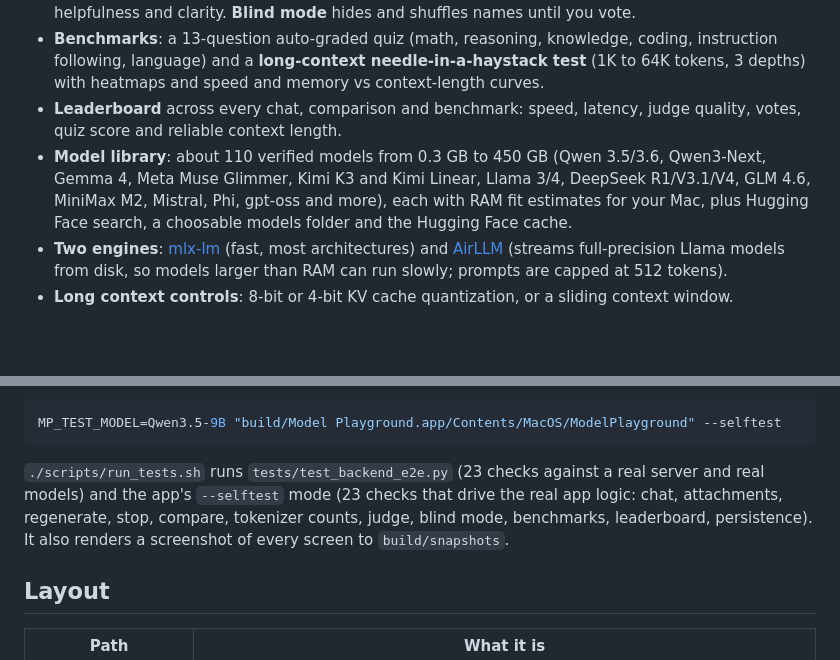
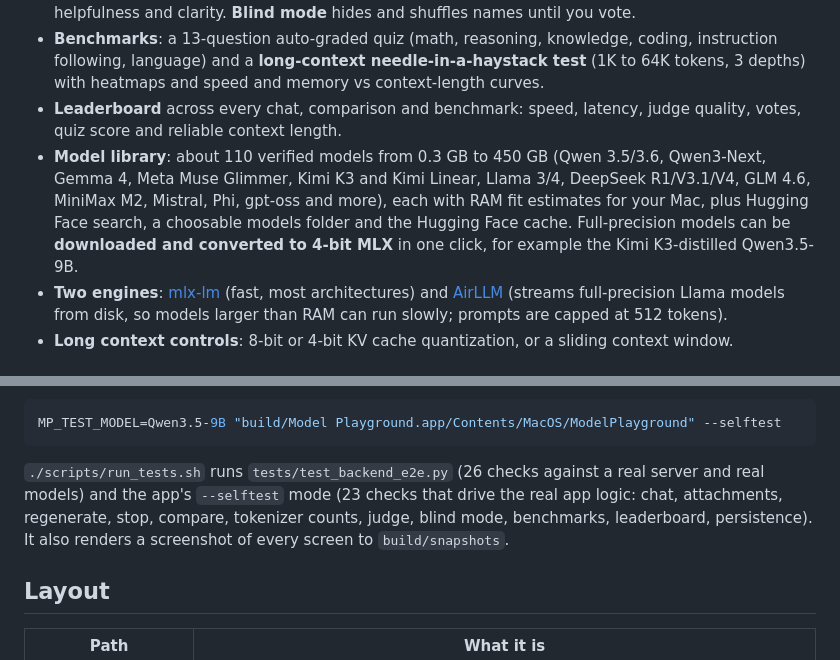
Before and after one commit to amitprakashbits/model-playground, a Markdown page: README.md, 2 parts joined by grey strips. Drawn GitHub-style; blank space fills up the shorter version.

````diff
--- a/README.md
+++ b/README.md
@@ -8,7 +8,7 @@ A native macOS app for running, chatting with, comparing and benchmarking open-s
 - **Compare** up to 4 models on one prompt: answers side by side, charts for speed, time to first token, output tokens, tokenizer efficiency, total time and memory, plus an **AI judge** that scores accuracy, helpfulness and clarity. **Blind mode** hides and shuffles names until you vote.
 - **Benchmarks**: a 13-question auto-graded quiz (math, reasoning, knowledge, coding, instruction following, language) and a **long-context needle-in-a-haystack test** (1K to 64K tokens, 3 depths) with heatmaps and speed and memory vs context-length curves.
 - **Leaderboard** across every chat, comparison and benchmark: speed, latency, judge quality, votes, quiz score and reliable context length.
-- **Model library**: about 110 verified models from 0.3 GB to 450 GB (Qwen 3.5/3.6, Qwen3-Next, Gemma 4, Meta Muse Glimmer, Kimi K3 and Kimi Linear, Llama 3/4, DeepSeek R1/V3.1/V4, GLM 4.6, MiniMax M2, Mistral, Phi, gpt-oss and more), each with RAM fit estimates for your Mac, plus Hugging Face search, a choosable models folder and the Hugging Face cache.
+- **Model library**: about 110 verified models from 0.3 GB to 450 GB (Qwen 3.5/3.6, Qwen3-Next, Gemma 4, Meta Muse Glimmer, Kimi K3 and Kimi Linear, Llama 3/4, DeepSeek R1/V3.1/V4, GLM 4.6, MiniMax M2, Mistral, Phi, gpt-oss and more), each with RAM fit estimates for your Mac, plus Hugging Face search, a choosable models folder and the Hugging Face cache. Full-precision models can be **downloaded and converted to 4-bit MLX** in one click, for example the Kimi K3-distilled Qwen3.5-9B.
 - **Two engines**: [mlx-lm](https://github.com/ml-explore/mlx-lm) (fast, most architectures) and [AirLLM](https://github.com/lyogavin/airllm) (streams full-precision Llama models from disk, so models larger than RAM can run slowly; prompts are capped at 512 tokens).
 - **Long context controls**: 8-bit or 4-bit KV cache quantization, or a sliding context window.
 
@@ -39,7 +39,7 @@ To test one model end to end inside the app (chat, reasoning, document Q&A, benc
 MP_TEST_MODEL=Qwen3.5-9B "build/Model Playground.app/Contents/MacOS/ModelPlayground" --selftest
 ```
 
-`./scripts/run_tests.sh` runs `tests/test_backend_e2e.py` (23 checks against a real server and real models) and the app's `--selftest` mode (23 checks that drive the real app logic: chat, attachments, regenerate, stop, compare, tokenizer counts, judge, blind mode, benchmarks, leaderboard, persistence). It also renders a screenshot of every screen to `build/snapshots`.
+`./scripts/run_tests.sh` runs `tests/test_backend_e2e.py` (26 checks against a real server and real models) and the app's `--selftest` mode (23 checks that drive the real app logic: chat, attachments, regenerate, stop, compare, tokenizer counts, judge, blind mode, benchmarks, leaderboard, persistence). It also renders a screenshot of every screen to `build/snapshots`.
 
 ## Layout
 
````
Also changed, not shown: docs/TEST_RESULTS.md (+61 -11 lines), docs/screenshots/kimi-benchmarks.png (added), docs/screenshots/kimi-chat.png (added), 7 other files.
